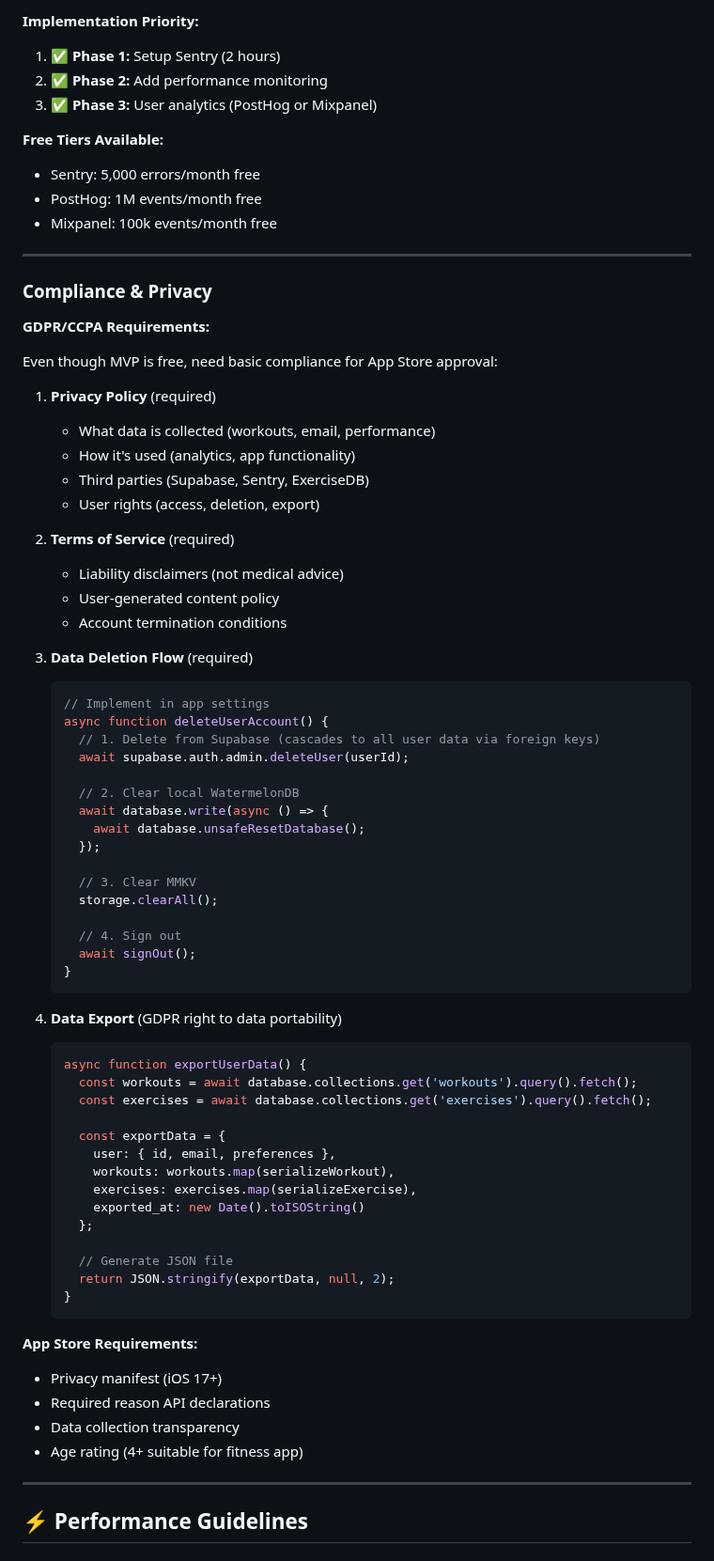
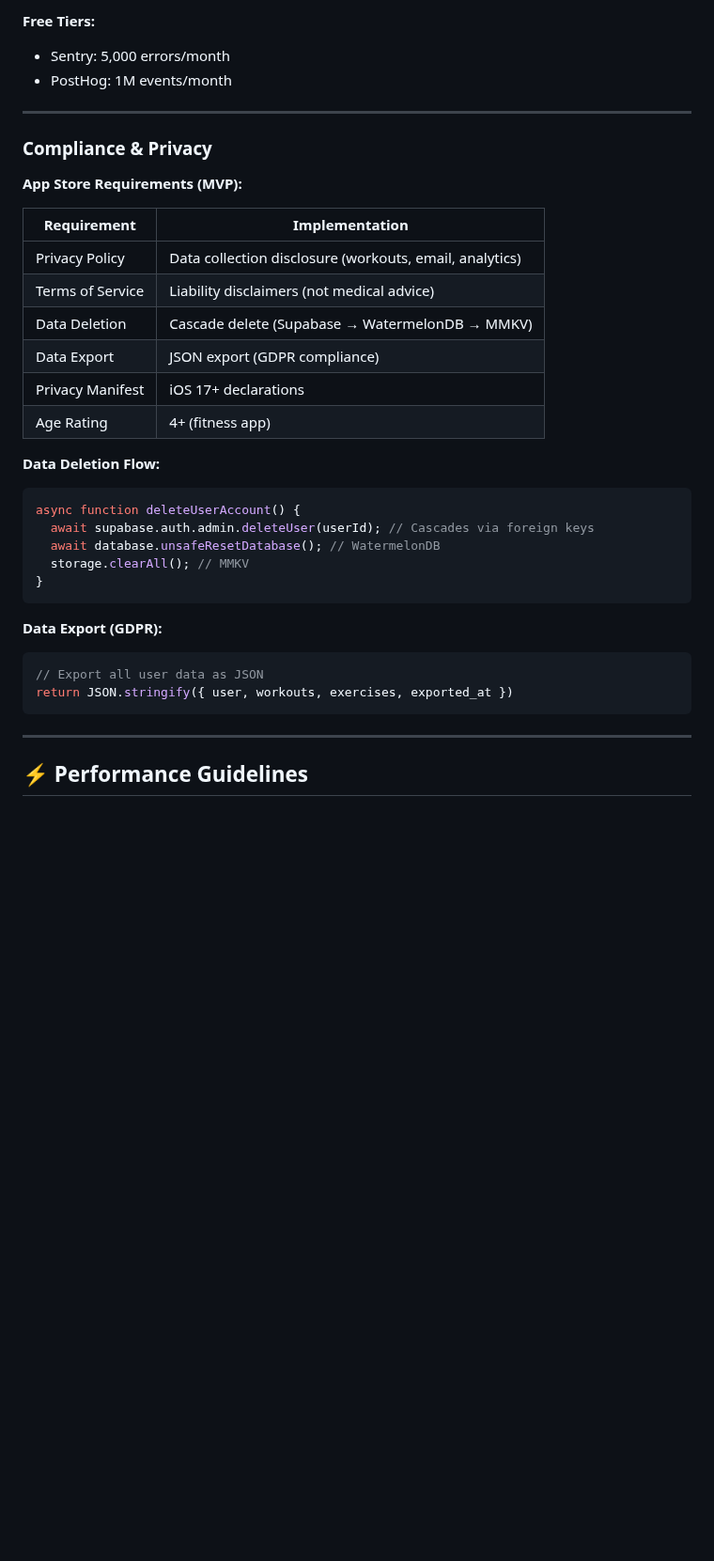
Before and after one commit to Kamaiko/Fitness-Tracker-App, a Markdown page: docs/TECHNICAL.md, the part around one of its changes. Shown at 94% size. Rendered like a GitHub page; blank space fills up the shorter version.

````diff
--- a/docs/TECHNICAL.md
+++ b/docs/TECHNICAL.md
@@ -1001,76 +901,37 @@ Sentry.init({
 
-**Implementation Priority:**
-1. ✅ **Phase 1:** Setup Sentry (2 hours)
-2. ✅ **Phase 2:** Add performance monitoring
-3. ✅ **Phase 3:** User analytics (PostHog or Mixpanel)
-
-**Free Tiers Available:**
-- Sentry: 5,000 errors/month free
-- PostHog: 1M events/month free
-- Mixpanel: 100k events/month free
+**Free Tiers:**
+- Sentry: 5,000 errors/month
+- PostHog: 1M events/month
 
 ---
 
 ### Compliance & Privacy
 
-**GDPR/CCPA Requirements:**
+**App Store Requirements (MVP):**
 
-Even though MVP is free, need basic compliance for App Store approval:
+| Requirement | Implementation |
+|-------------|---------------|
+| Privacy Policy | Data collection disclosure (workouts, email, analytics) |
+| Terms of Service | Liability disclaimers (not medical advice) |
+| Data Deletion | Cascade delete (Supabase → WatermelonDB → MMKV) |
+| Data Export | JSON export (GDPR compliance) |
+| Privacy Manifest | iOS 17+ declarations |
+| Age Rating | 4+ (fitness app) |
 
-1. **Privacy Policy** (required)
-   - What data is collected (workouts, email, performance)
-   - How it's used (analytics, app functionality)
-   - Third parties (Supabase, Sentry, ExerciseDB)
-   - User rights (access, deletion, export)
+**Data Deletion Flow:**
+```typescript
+async function deleteUserAccount() {
+  await supabase.auth.admin.deleteUser(userId); // Cascades via foreign keys
+  await database.unsafeResetDatabase(); // WatermelonDB
+  storage.clearAll(); // MMKV
+}
+```
 
-2. **Terms of Service** (required)
-   - Liability disclaimers (not medical advice)
-   - User-generated content policy
-   - Account termination conditions
-
-3. **Data Deletion Flow** (required)
-   ```typescript
-   // Implement in app settings
-   async function deleteUserAccount() {
-     // 1. Delete from Supabase (cascades to all user data via foreign keys)
-     await supabase.auth.admin.deleteUser(userId);
-
-     // 2. Clear local WatermelonDB
-     await database.write(async () => {
-       await database.unsafeResetDatabase();
-     });
-
-     // 3. Clear MMKV
-     storage.clearAll();
-
-     // 4. Sign out
-     await signOut();
-   }
-   ```
-
-4. **Data Export** (GDPR right to data portability)
-   ```typescript
-   async function exportUserData() {
-     const workouts = await database.collections.get('workouts').query().fetch();
-     const exercises = await database.collections.get('exercises').query().fetch();
-
-     const exportData = {
-       user: { id, email, preferences },
-       workouts: workouts.map(serializeWorkout),
-       exercises: exercises.map(serializeExercise),
-       exported_at: new Date().toISOString()
-     };
-
-     // Generate JSON file
-     return JSON.stringify(exportData, null, 2);
-   }
-   ```
-
-**App Store Requirements:**
-- Privacy manifest (iOS 17+)
-- Required reason API declarations
-- Data collection transparency
-- Age rating (4+ suitable for fitness app)
+**Data Export (GDPR):**
+```typescript
+// Export all user data as JSON
+return JSON.stringify({ user, workouts, exercises, exported_at })
+```
 
 ---
 
````
Also changed, not shown: other parts of docs/TECHNICAL.md (+56 -156 lines).
